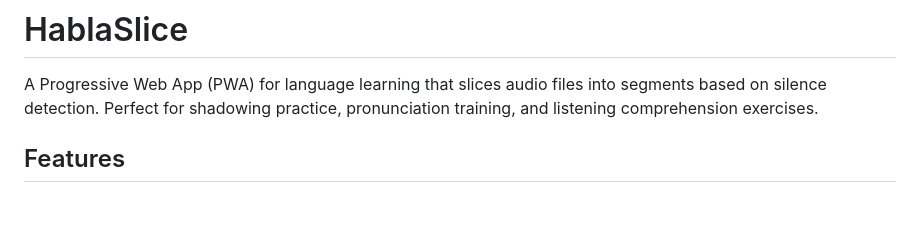
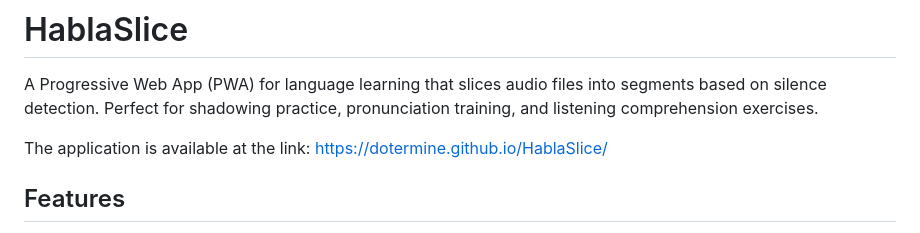
Before and after one commit to dotermine/HablaSlice, a Markdown page: README.md, the part around the change. Drawn GitHub-style; blank space fills up the shorter version.

```diff
--- a/README.md
+++ b/README.md
@@ -1,6 +1,8 @@
 # HablaSlice
 
 A Progressive Web App (PWA) for language learning that slices audio files into segments based on silence detection. Perfect for shadowing practice, pronunciation training, and listening comprehension exercises.
+
+The application is available at the link: https://dotermine.github.io/HablaSlice/
 
 ## Features
 
```
